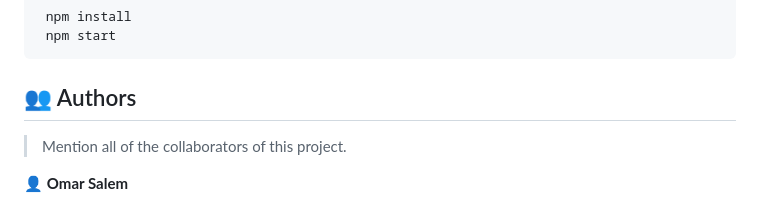
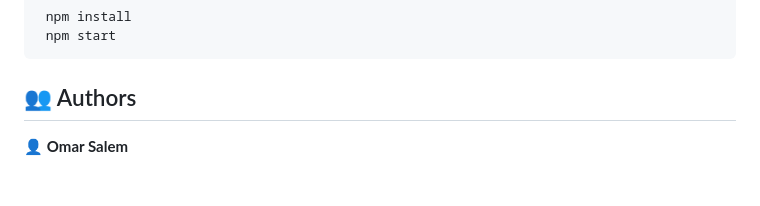
Before and after one commit to omarsalem7/notion, a Markdown page: README.md, the part around the change. Rendered like a GitHub page; blank space fills up the shorter version.

Commit message:
Remove placeholder

```diff
--- a/README.md
+++ b/README.md
@@ -88,8 +88,6 @@ To run the project, execute the following command:
 
 ## 👥 Authors <a name="authors"></a>
 
-> Mention all of the collaborators of this project.
-
 👤 **Omar Salem**
 
 - GitHub: [@omarsalem7](https://github.com/omarsalem7)
```
